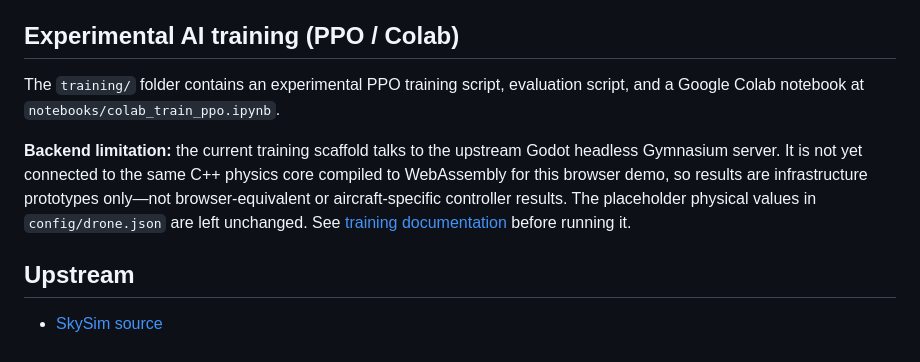
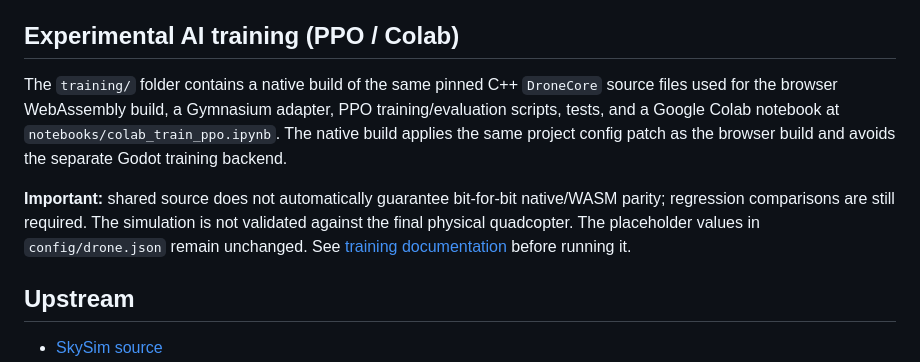
Before and after one commit to samanramezani1377-hub/3d-fly-test, a Markdown page: README.md, the part around the change. Drawn GitHub-style.

Commit message:
Document shared native physics core for Colab training

```diff
--- a/README.md
+++ b/README.md
@@ -73,9 +73,9 @@ The browser tier runs Python through Pyodide and is intended for classical/light
 
 ## Experimental AI training (PPO / Colab)
 
-The `training/` folder contains an experimental PPO training script, evaluation script, and a Google Colab notebook at `notebooks/colab_train_ppo.ipynb`.
+The `training/` folder contains a native build of the same pinned C++ `DroneCore` source files used for the browser WebAssembly build, a Gymnasium adapter, PPO training/evaluation scripts, tests, and a Google Colab notebook at `notebooks/colab_train_ppo.ipynb`. The native build applies the same project config patch as the browser build and avoids the separate Godot training backend.
 
-**Backend limitation:** the current training scaffold talks to the upstream Godot headless Gymnasium server. It is not yet connected to the same C++ physics core compiled to WebAssembly for this browser demo, so results are infrastructure prototypes only—not browser-equivalent or aircraft-specific controller results. The placeholder physical values in `config/drone.json` are left unchanged. See [training documentation](training/README.md) before running it.
+**Important:** shared source does not automatically guarantee bit-for-bit native/WASM parity; regression comparisons are still required. The simulation is not validated against the final physical quadcopter. The placeholder values in `config/drone.json` remain unchanged. See [training documentation](training/README.md) before running it.
 
 ## Upstream
 
```
